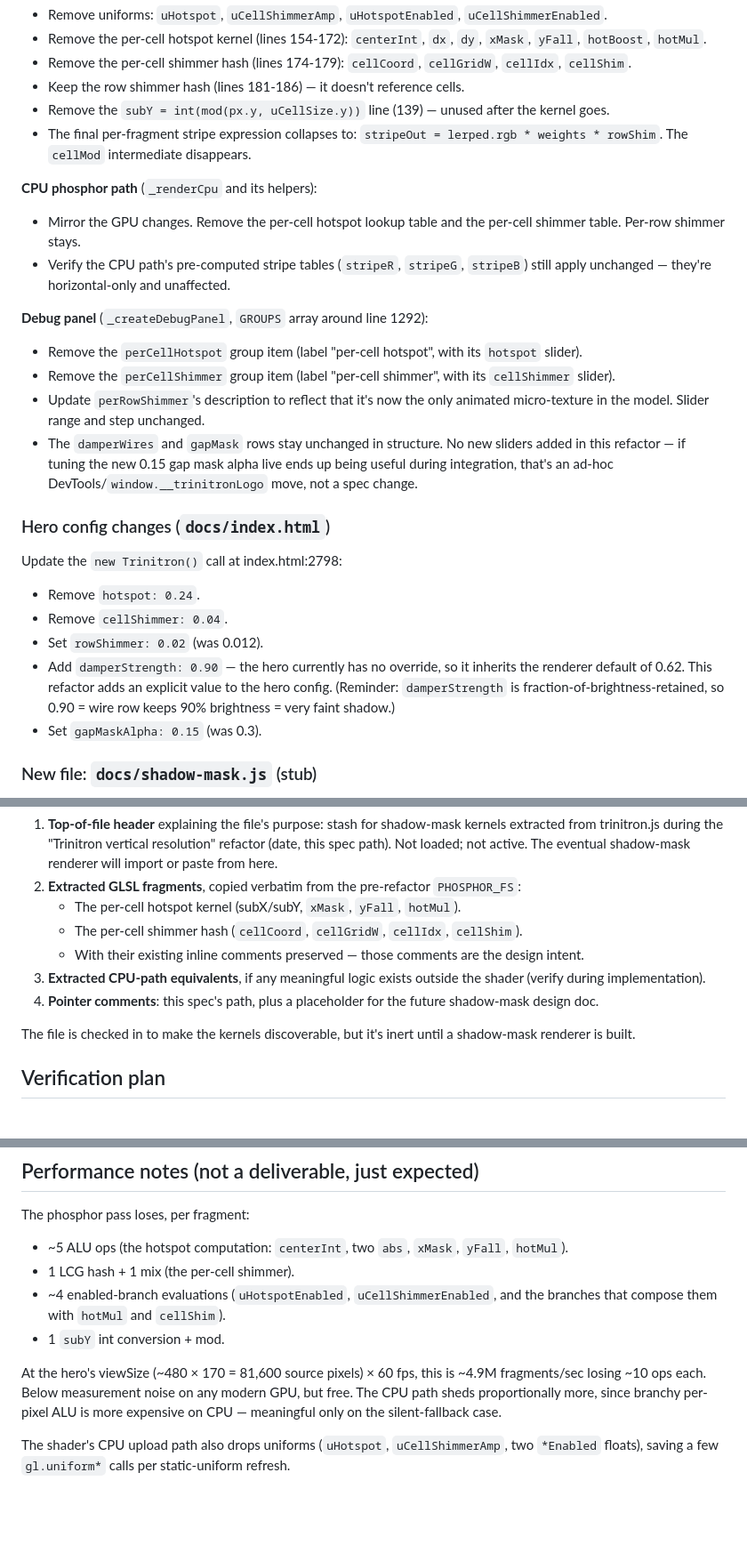
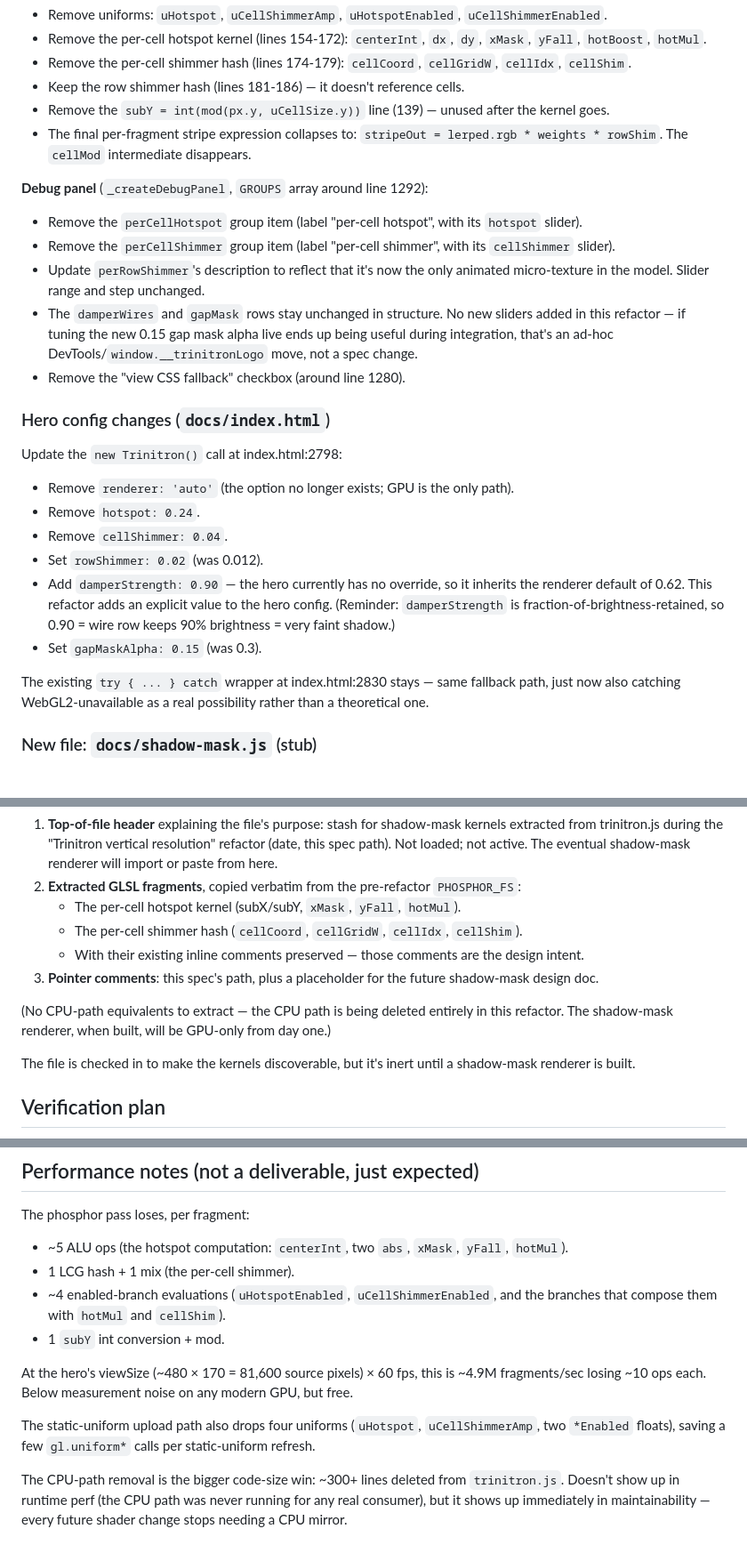
Before and after one commit to chris-biagini/interslice-systems, a Markdown page: specs/2026-05-24-trinitron-vertical-resolution-design.md, 3 parts joined by grey strips. Shown at 89% size. GitHub-like rendering; blank space fills up the shorter version.

```diff
--- a/specs/2026-05-24-trinitron-vertical-resolution-design.md
+++ b/specs/2026-05-24-trinitron-vertical-resolution-design.md
@@ -57,27 +80,26 @@ This spec aligns the model to the machine.
 - Remove the `subY = int(mod(px.y, uCellSize.y))` line (139) — unused after the kernel goes.
 - The final per-fragment stripe expression collapses to: `stripeOut = lerped.rgb * weights * rowShim`. The `cellMod` intermediate disappears.
 
-**CPU phosphor path** (`_renderCpu` and its helpers):
-
-- Mirror the GPU changes. Remove the per-cell hotspot lookup table and the per-cell shimmer table. Per-row shimmer stays.
-- Verify the CPU path's pre-computed stripe tables (`stripeR`, `stripeG`, `stripeB`) still apply unchanged — they're horizontal-only and unaffected.
-
 **Debug panel** (`_createDebugPanel`, `GROUPS` array around line 1292):
 
 - Remove the `perCellHotspot` group item (label "per-cell hotspot", with its `hotspot` slider).
 - Remove the `perCellShimmer` group item (label "per-cell shimmer", with its `cellShimmer` slider).
 - Update `perRowShimmer`'s description to reflect that it's now the only animated micro-texture in the model. Slider range and step unchanged.
 - The `damperWires` and `gapMask` rows stay unchanged in structure. No new sliders added in this refactor — if tuning the new 0.15 gap mask alpha live ends up being useful during integration, that's an ad-hoc DevTools/`window.__trinitronLogo` move, not a spec change.
+- Remove the "view CSS fallback" checkbox (around line 1280).
 
 ### Hero config changes (`docs/index.html`)
 
 Update the `new Trinitron()` call at index.html:2798:
 
+- Remove `renderer: 'auto'` (the option no longer exists; GPU is the only path).
 - Remove `hotspot: 0.24`.
 - Remove `cellShimmer: 0.04`.
 - Set `rowShimmer: 0.02` (was 0.012).
 - Add `damperStrength: 0.90` — the hero currently has no override, so it inherits the renderer default of 0.62. This refactor adds an explicit value to the hero config. (Reminder: `damperStrength` is fraction-of-brightness-retained, so 0.90 = wire row keeps 90% brightness = very faint shadow.)
 - Set `gapMaskAlpha: 0.15` (was 0.3).
+
+The existing `try { ... } catch` wrapper at index.html:2830 stays — same fallback path, just now also catching WebGL2-unavailable as a real possibility rather than a theoretical one.
 
 ### New file: `docs/shadow-mask.js` (stub)
 
@@ -90,8 +112,9 @@ Contents:
    - The per-cell hotspot kernel (subX/subY, `xMask`, `yFall`, `hotMul`).
    - The per-cell shimmer hash (`cellCoord`, `cellGridW`, `cellIdx`, `cellShim`).
    - With their existing inline comments preserved — those comments are the design intent.
-3. **Extracted CPU-path equivalents**, if any meaningful logic exists outside the shader (verify during implementation).
-4. **Pointer comments**: this spec's path, plus a placeholder for the future shadow-mask design doc.
+3. **Pointer comments**: this spec's path, plus a placeholder for the future shadow-mask design doc.
+
+(No CPU-path equivalents to extract — the CPU path is being deleted entirely in this refactor. The shadow-mask renderer, when built, will be GPU-only from day one.)
 
 The file is checked in to make the kernels discoverable, but it's inert until a shadow-mask renderer is built.
 
@@ -139,6 +163,8 @@ The phosphor pass loses, per fragment:
 - ~4 enabled-branch evaluations (`uHotspotEnabled`, `uCellShimmerEnabled`, and the branches that compose them with `hotMul` and `cellShim`).
 - 1 `subY` int conversion + mod.
 
-At the hero's viewSize (~480 × 170 = 81,600 source pixels) × 60 fps, this is ~4.9M fragments/sec losing ~10 ops each. Below measurement noise on any modern GPU, but free. The CPU path sheds proportionally more, since branchy per-pixel ALU is more expensive on CPU — meaningful only on the silent-fallback case.
+At the hero's viewSize (~480 × 170 = 81,600 source pixels) × 60 fps, this is ~4.9M fragments/sec losing ~10 ops each. Below measurement noise on any modern GPU, but free.
 
-The shader's CPU upload path also drops uniforms (`uHotspot`, `uCellShimmerAmp`, two `*Enabled` floats), saving a few `gl.uniform*` calls per static-uniform refresh.
+The static-uniform upload path also drops four uniforms (`uHotspot`, `uCellShimmerAmp`, two `*Enabled` floats), saving a few `gl.uniform*` calls per static-uniform refresh.
+
+The CPU-path removal is the bigger code-size win: ~300+ lines deleted from `trinitron.js`. Doesn't show up in runtime perf (the CPU path was never running for any real consumer), but it shows up immediately in maintainability — every future shader change stops needing a CPU mirror.
```
Also changed, not shown: other parts of specs/2026-05-24-trinitron-vertical-resolution-design.md (+26 -2 lines).
